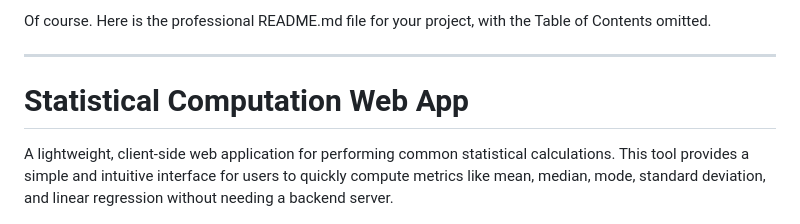
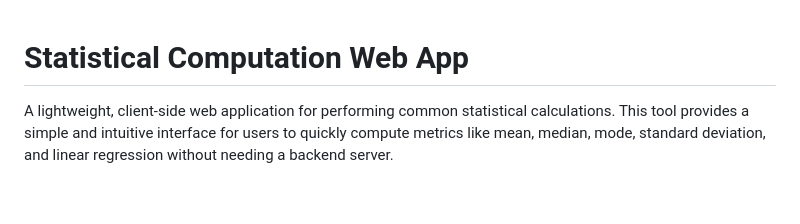
Before and after one commit to manolina-13/Statistical_calculator, a Markdown page: README.md, the part around the change. GitHub-like rendering; blank space fills up the shorter version.

```diff
--- a/README.md
+++ b/README.md
@@ -1,6 +1,4 @@
-Of course. Here is the professional README.md file for your project, with the Table of Contents omitted.
 
----
 
 # Statistical Computation Web App
 
```
